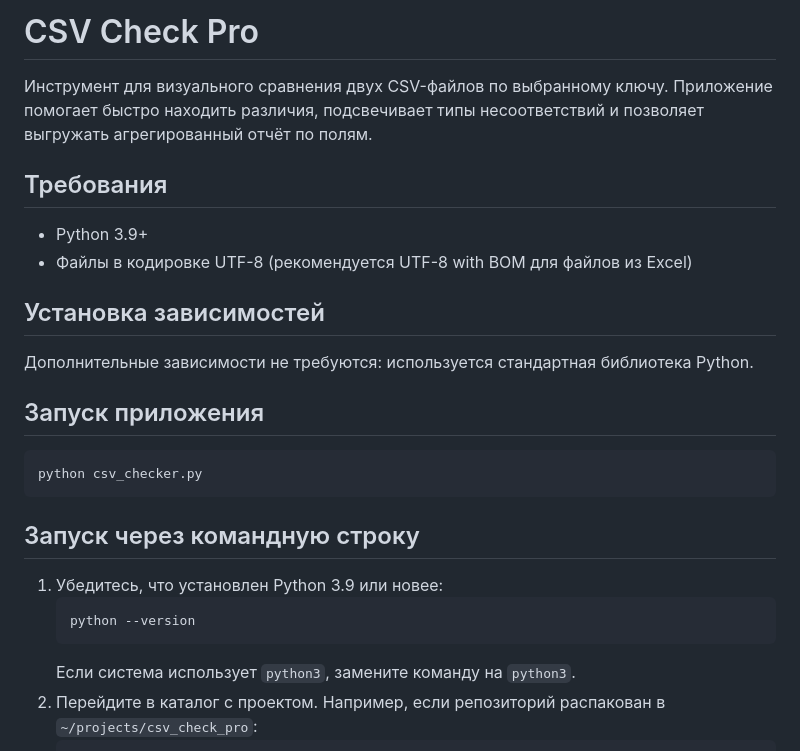
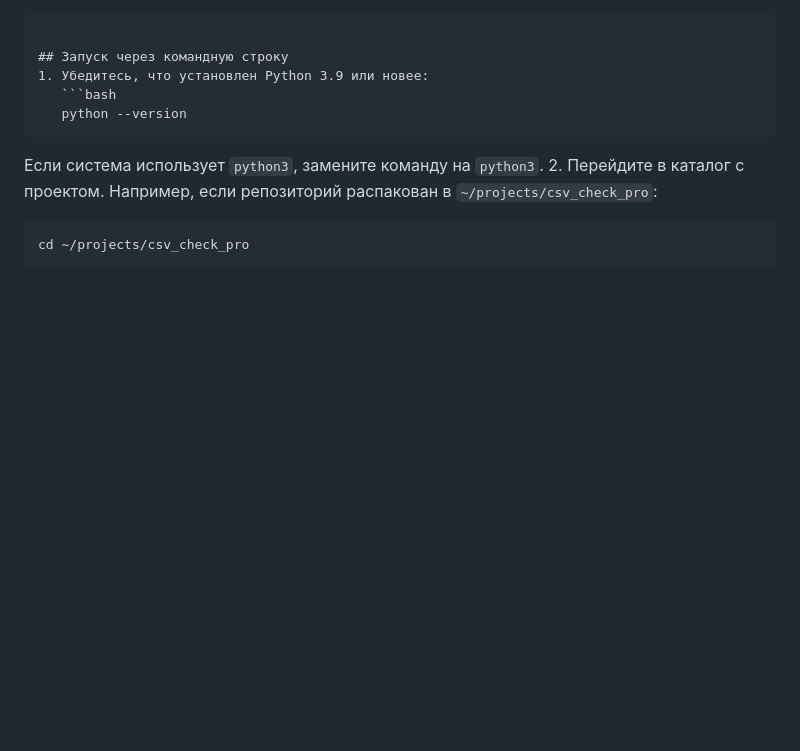
Before and after one commit to CrabopuluS/csv_check_pro, a Markdown page: README.md, the part around the change. Rendered like a GitHub page; blank space fills up the shorter version.

````diff
--- a/README.md
+++ b/README.md
@@ -1,17 +1,4 @@
-# CSV Check Pro
 
-Инструмент для визуального сравнения двух CSV-файлов по выбранному ключу. Приложение помогает быстро находить различия, подсвечивает типы несоответствий и позволяет выгружать агрегированный отчёт по полям.
-
-## Требования
-- Python 3.9+
-- Файлы в кодировке UTF-8 (рекомендуется UTF-8 with BOM для файлов из Excel)
-
-## Установка зависимостей
-Дополнительные зависимости не требуются: используется стандартная библиотека Python.
-
-## Запуск приложения
-```bash
-python csv_checker.py
 ```
 
 ## Запуск через командную строку
````
